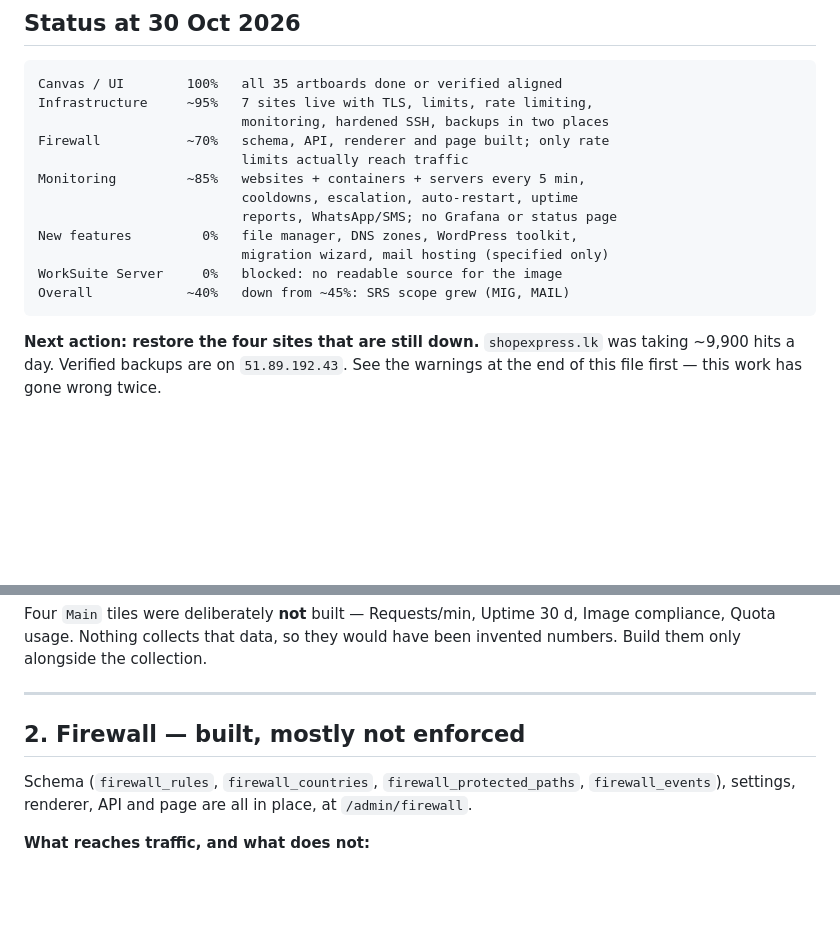
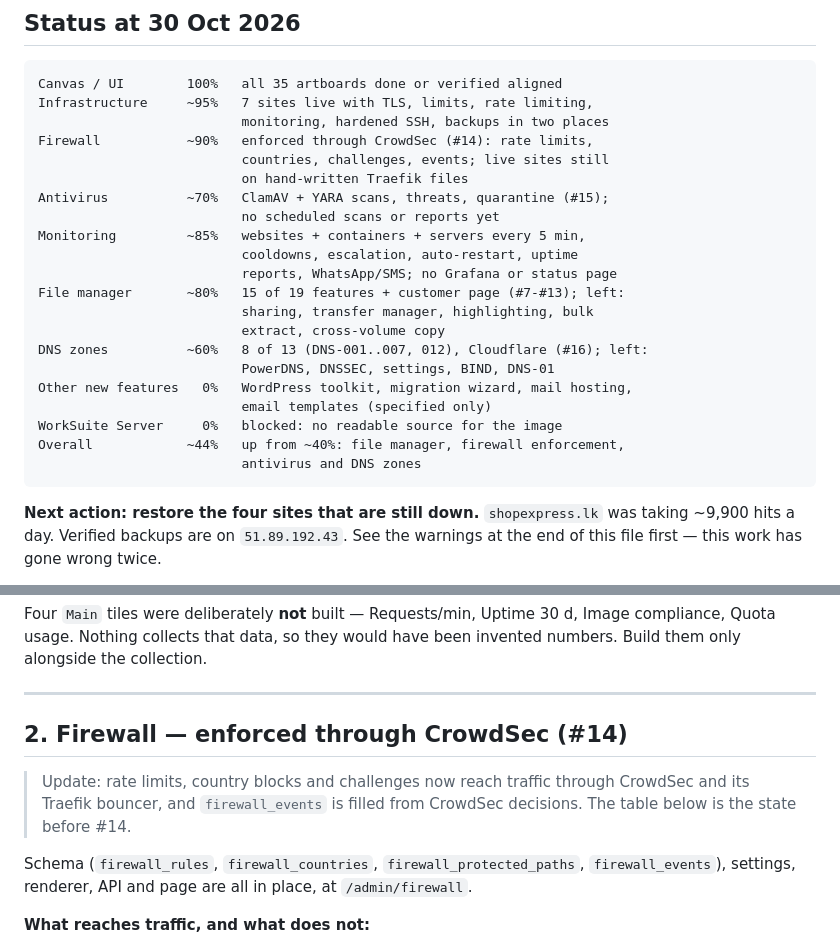
Before and after one commit to Livezen-Technologies/Worksuite-cloudpanel, a Markdown page: docs/status-and-remaining-work.md, 2 parts joined by grey strips. Drawn GitHub-style; blank space fills up the shorter version.

Commit message:
docs(status): update completion percentages (#17)
Claude-Session: https://claude.ai/code/session_01FVsc9kggLF4odCcRXXnp2N

Co-authored-by: Claude <noreply@anthropic.com>

````diff
--- a/docs/status-and-remaining-work.md
+++ b/docs/status-and-remaining-work.md
@@ -6,15 +6,24 @@
 Canvas / UI        100%   all 35 artboards done or verified aligned
 Infrastructure     ~95%   7 sites live with TLS, limits, rate limiting,
                           monitoring, hardened SSH, backups in two places
-Firewall           ~70%   schema, API, renderer and page built; only rate
-                          limits actually reach traffic
+Firewall           ~90%   enforced through CrowdSec (#14): rate limits,
+                          countries, challenges, events; live sites still
+                          on hand-written Traefik files
+Antivirus          ~70%   ClamAV + YARA scans, threats, quarantine (#15);
+                          no scheduled scans or reports yet
 Monitoring         ~85%   websites + containers + servers every 5 min,
                           cooldowns, escalation, auto-restart, uptime
                           reports, WhatsApp/SMS; no Grafana or status page
-New features         0%   file manager, DNS zones, WordPress toolkit,
-                          migration wizard, mail hosting (specified only)
+File manager       ~80%   15 of 19 features + customer page (#7-#13); left:
+                          sharing, transfer manager, highlighting, bulk
+                          extract, cross-volume copy
+DNS zones          ~60%   8 of 13 (DNS-001..007, 012), Cloudflare (#16); left:
+                          PowerDNS, DNSSEC, settings, BIND, DNS-01
+Other new features   0%   WordPress toolkit, migration wizard, mail hosting,
+                          email templates (specified only)
 WorkSuite Server     0%   blocked: no readable source for the image
-Overall            ~40%   down from ~45%: SRS scope grew (MIG, MAIL)
+Overall            ~44%   up from ~40%: file manager, firewall enforcement,
+                          antivirus and DNS zones
 ```
 
 **Next action: restore the four sites that are still down.** `shopexpress.lk`
@@ -72,7 +81,11 @@ been invented numbers. Build them only alongside the collection.
 
 ---
 
-## 2. Firewall — built, mostly not enforced
+## 2. Firewall — enforced through CrowdSec (#14)
+
+> Update: rate limits, country blocks and challenges now reach traffic through
+> CrowdSec and its Traefik bouncer, and `firewall_events` is filled from
+> CrowdSec decisions. The table below is the state before #14.
 
 Schema (`firewall_rules`, `firewall_countries`, `firewall_protected_paths`,
 `firewall_events`), settings, renderer, API and page are all in place, at
````
